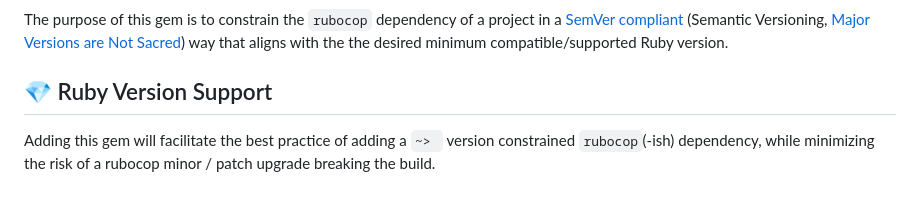
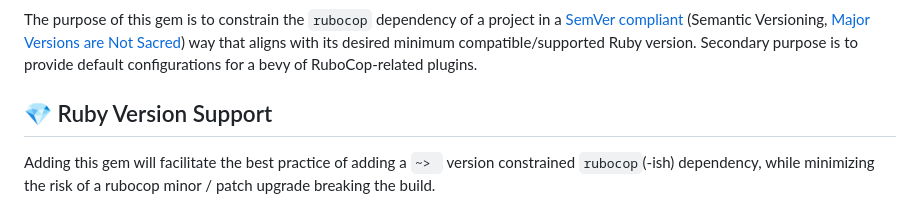
Before and after one commit to rubocop-lts/rubocop-ruby3_2, a Markdown page: README.md, the part around the change. Rendered like a GitHub page.

Commit message:
📝 Improve documentation

```diff
--- a/README.md
+++ b/README.md
@@ -125,7 +125,8 @@ but their interpretation differs from mine, and seems to differ from the
 The purpose of this gem is to constrain the `rubocop` dependency of a project in
 a [SemVer compliant][semver]
 (Semantic Versioning, [Major Versions are Not Sacred][major-versions-not-sacred])
-way that aligns with the the desired minimum compatible/supported Ruby version.
+way that aligns with its desired minimum compatible/supported Ruby version.
+Secondary purpose is to provide default configurations for a bevy of RuboCop-related plugins.
 
 ## 💎 Ruby Version Support
 
```
